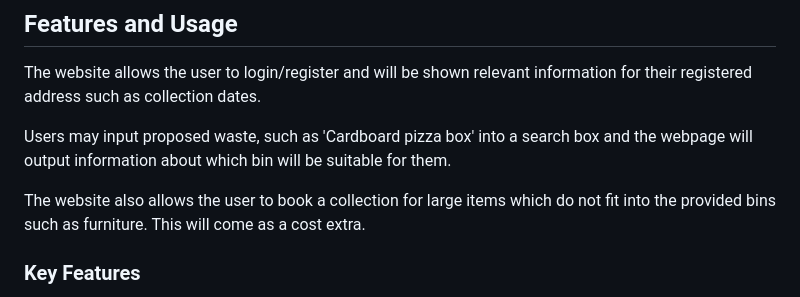
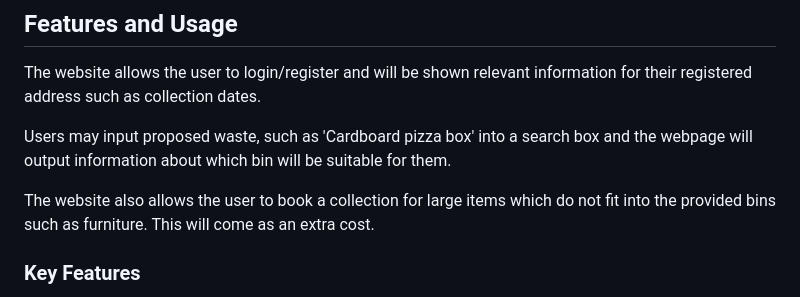
Before and after one commit to laisjmvet/WasteWiseApp, a Markdown page: README.md, the part around the change. Drawn GitHub-style.

```diff
--- a/README.md
+++ b/README.md
@@ -47,7 +47,7 @@ The website allows the user to login/register and will be shown relevant informa
 
 Users may input proposed waste, such as 'Cardboard pizza box' into a search box and the webpage will output information about which bin will be suitable for them.
 
-The website also allows the user to book a collection for large items which do not fit into the provided bins such as furniture. This will come as a cost extra.
+The website also allows the user to book a collection for large items which do not fit into the provided bins such as furniture. This will come as an extra cost.
 
 ### Key Features
 - There are now more bins per household in Florin than ever before. It can be tricky for our users to know when their bins are going so this app will help distinguish area codes and how this decides your collection days.
```
